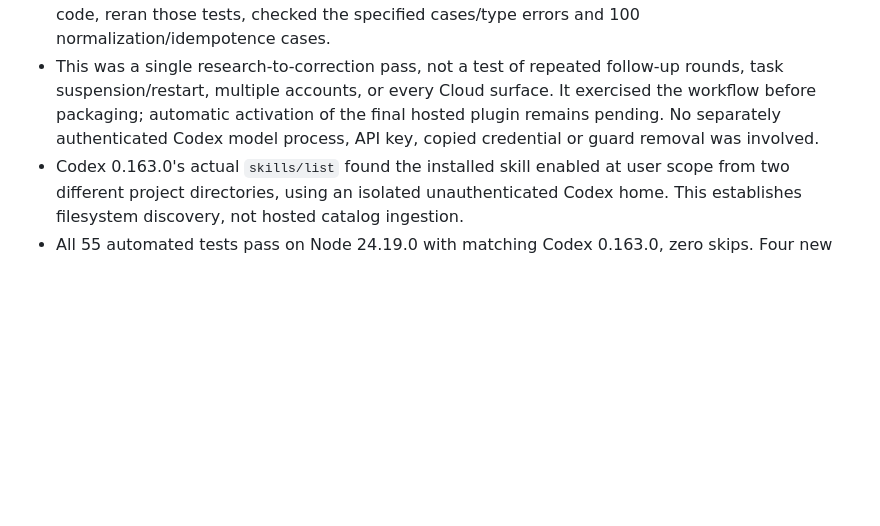
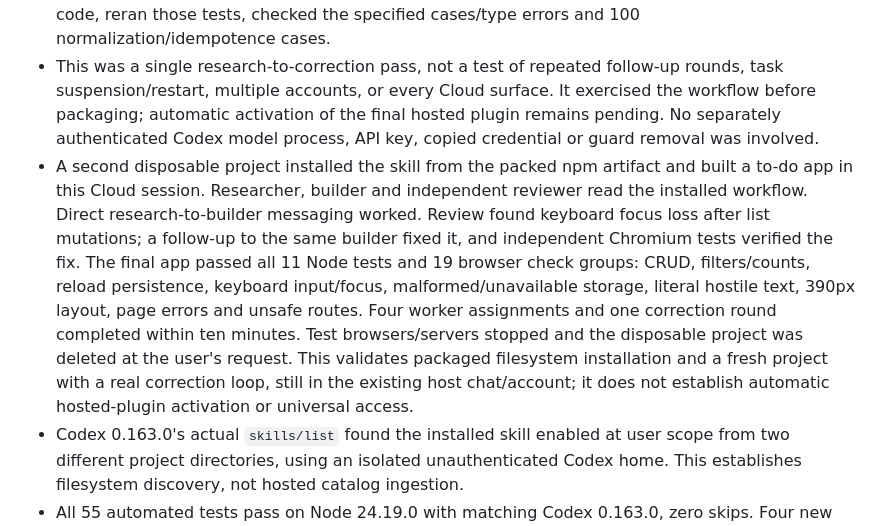
Before and after one commit to VictorWong123/codex-teams, a Markdown page: CLOUD.md, the part around the change. GitHub-like rendering; blank space fills up the shorter version.

Commit message:
docs: record disposable todo app native team acceptance

```diff
--- a/CLOUD.md
+++ b/CLOUD.md
@@ -114,6 +114,19 @@ service dashboard and do not reuse local app-server thread IDs or database goals
   It exercised the workflow before packaging; automatic activation of the final
   hosted plugin remains pending. No separately authenticated Codex model process,
   API key, copied credential or guard removal was involved.
+- A second disposable project installed the skill from the packed npm artifact
+  and built a to-do app in this Cloud session. Researcher, builder and independent
+  reviewer read the installed workflow. Direct research-to-builder messaging
+  worked. Review found keyboard focus loss after list mutations; a follow-up to
+  the same builder fixed it, and independent Chromium tests verified the fix.
+  The final app passed all 11 Node tests and 19 browser check groups: CRUD,
+  filters/counts, reload persistence, keyboard input/focus, malformed/unavailable
+  storage, literal hostile text, 390px layout, page errors and unsafe routes.
+  Four worker assignments and one correction round completed within ten minutes.
+  Test browsers/servers stopped and the disposable project was deleted at the
+  user's request. This validates packaged filesystem installation and a fresh
+  project with a real correction loop, still in the existing host chat/account;
+  it does not establish automatic hosted-plugin activation or universal access.
 - Codex 0.163.0's actual `skills/list` found the installed skill enabled at user
   scope from two different project directories, using an isolated unauthenticated
   Codex home. This establishes filesystem discovery, not hosted catalog ingestion.
```
